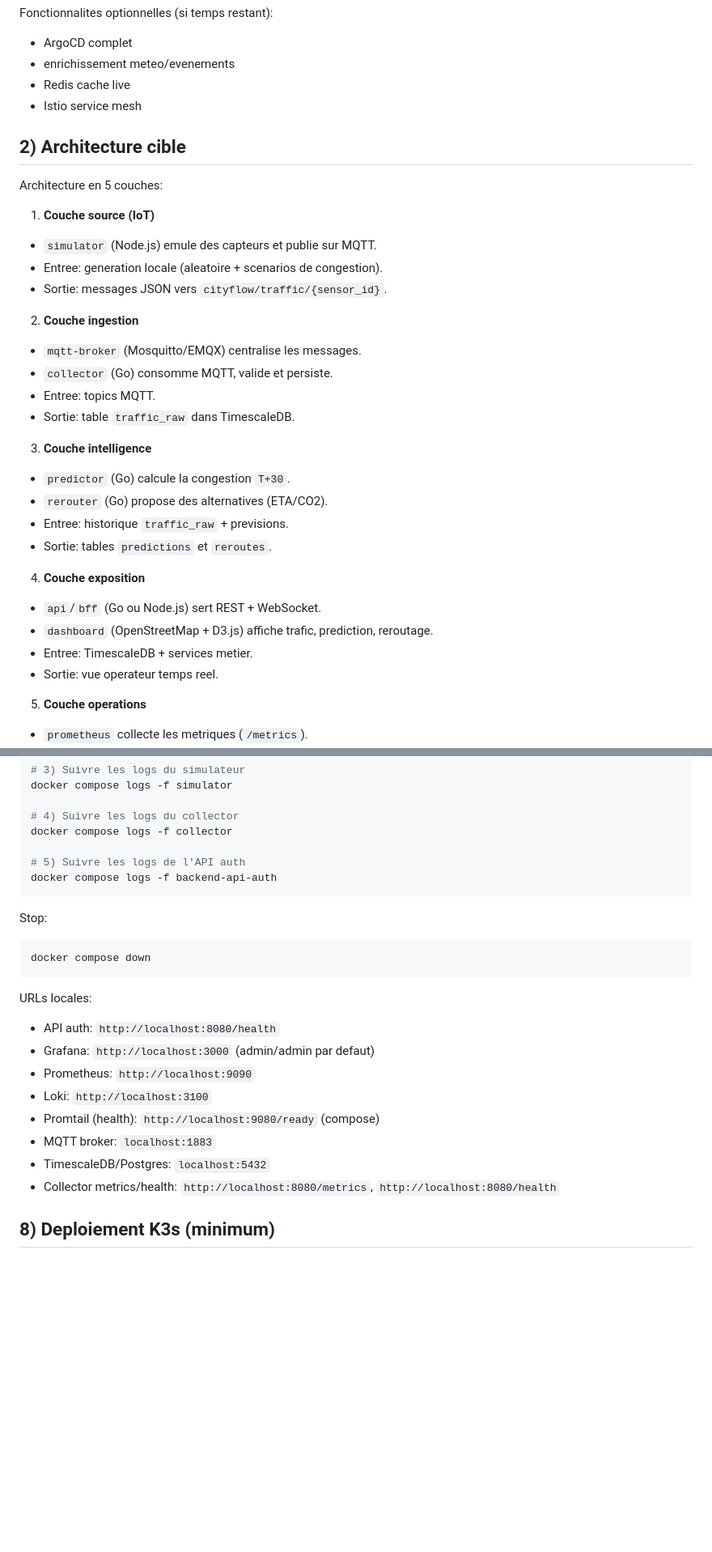
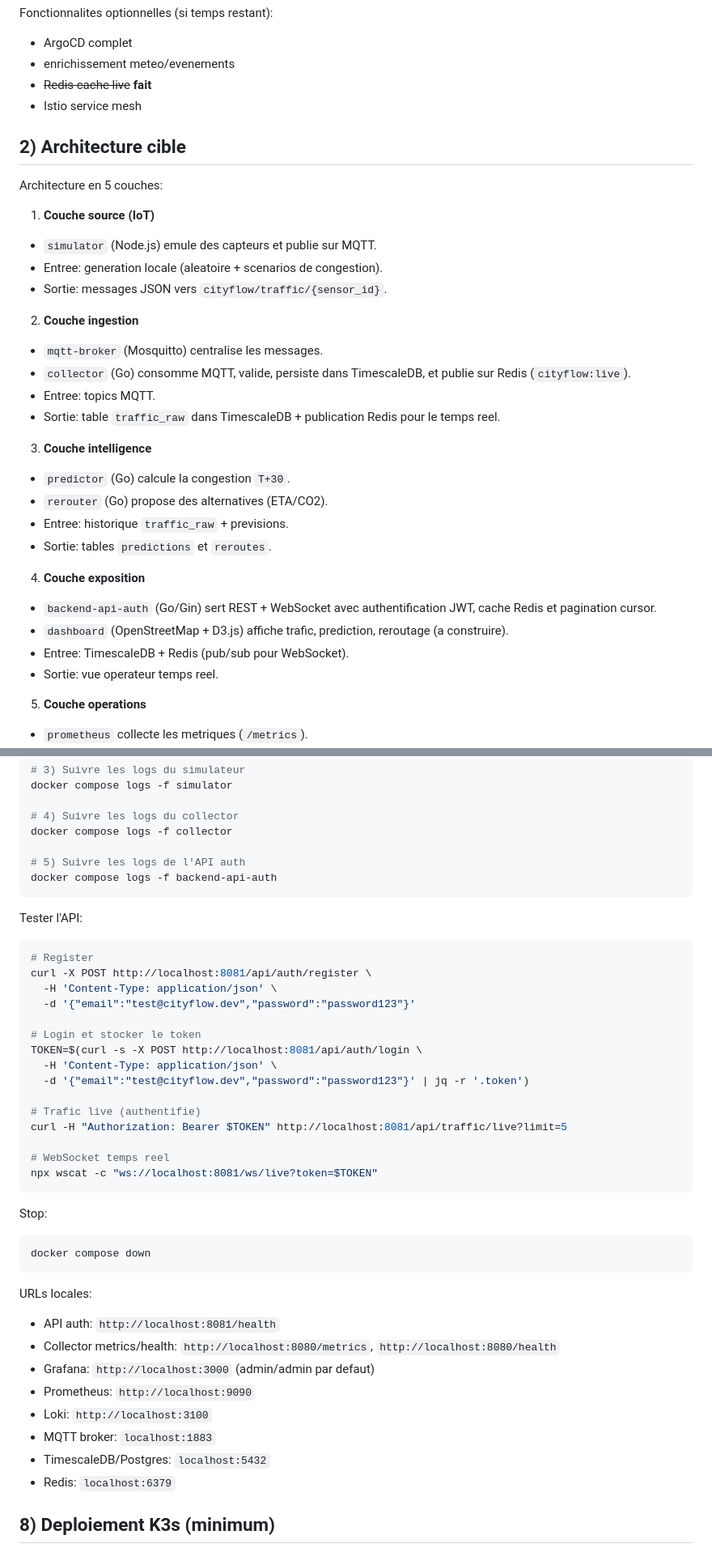
Before and after one commit to 2zrhun/City-flow, a Markdown page: README.md, 2 parts joined by grey strips. Shown at 81% size. Drawn GitHub-style; blank space fills up the shorter version.

````diff
--- a/README.md
+++ b/README.md
@@ -26,7 +26,7 @@ Fonctionnalites optionnelles (si temps restant):
 
 - ArgoCD complet
 - enrichissement meteo/evenements
-- Redis cache live
+- ~~Redis cache live~~ **fait**
 - Istio service mesh
 
 ## 2) Architecture cible
@@ -39,10 +39,10 @@ Architecture en 5 couches:
 - Sortie: messages JSON vers `cityflow/traffic/{sensor_id}`.
 
 2. **Couche ingestion**
-- `mqtt-broker` (Mosquitto/EMQX) centralise les messages.
-- `collector` (Go) consomme MQTT, valide et persiste.
+- `mqtt-broker` (Mosquitto) centralise les messages.
+- `collector` (Go) consomme MQTT, valide, persiste dans TimescaleDB, et publie sur Redis (`cityflow:live`).
 - Entree: topics MQTT.
-- Sortie: table `traffic_raw` dans TimescaleDB.
+- Sortie: table `traffic_raw` dans TimescaleDB + publication Redis pour le temps reel.
 
 3. **Couche intelligence**
 - `predictor` (Go) calcule la congestion `T+30`.
@@ -51,9 +51,9 @@ Architecture en 5 couches:
 - Sortie: tables `predictions` et `reroutes`.
 
 4. **Couche exposition**
-- `api`/`bff` (Go ou Node.js) sert REST + WebSocket.
-- `dashboard` (OpenStreetMap + D3.js) affiche trafic, prediction, reroutage.
-- Entree: TimescaleDB + services metier.
+- `backend-api-auth` (Go/Gin) sert REST + WebSocket avec authentification JWT, cache Redis et pagination cursor.
+- `dashboard` (OpenStreetMap + D3.js) affiche trafic, prediction, reroutage (a construire).
+- Entree: TimescaleDB + Redis (pub/sub pour WebSocket).
 - Sortie: vue operateur temps reel.
 
 5. **Couche operations**
@@ -263,6 +269,26 @@ docker compose logs -f collector
 docker compose logs -f backend-api-auth
 ```
 
+Tester l'API:
+
+```bash
+# Register
+curl -X POST http://localhost:8081/api/auth/register \
+  -H 'Content-Type: application/json' \
+  -d '{"email":"test@cityflow.dev","password":"password123"}'
+
+# Login et stocker le token
+TOKEN=$(curl -s -X POST http://localhost:8081/api/auth/login \
+  -H 'Content-Type: application/json' \
+  -d '{"email":"test@cityflow.dev","password":"password123"}' | jq -r '.token')
+
+# Trafic live (authentifie)
+curl -H "Authorization: Bearer $TOKEN" http://localhost:8081/api/traffic/live?limit=5
+
+# WebSocket temps reel
+npx wscat -c "ws://localhost:8081/ws/live?token=$TOKEN"
+```
+
 Stop:
 
 ```bash
@@ -271,14 +297,14 @@ docker compose down
 
 URLs locales:
 
-- API auth: `http://localhost:8080/health`
+- API auth: `http://localhost:8081/health`
+- Collector metrics/health: `http://localhost:8080/metrics`, `http://localhost:8080/health`
 - Grafana: `http://localhost:3000` (admin/admin par defaut)
 - Prometheus: `http://localhost:9090`
 - Loki: `http://localhost:3100`
-- Promtail (health): `http://localhost:9080/ready` (compose)
 - MQTT broker: `localhost:1883`
 - TimescaleDB/Postgres: `localhost:5432`
-- Collector metrics/health: `http://localhost:8080/metrics`, `http://localhost:8080/health`
+- Redis: `localhost:6379`
 
 ## 8) Deploiement K3s (minimum)
 
````
Also changed, not shown: other parts of README.md (+62 -17 lines), CLAUDE.md (added, +229 -0 lines).
